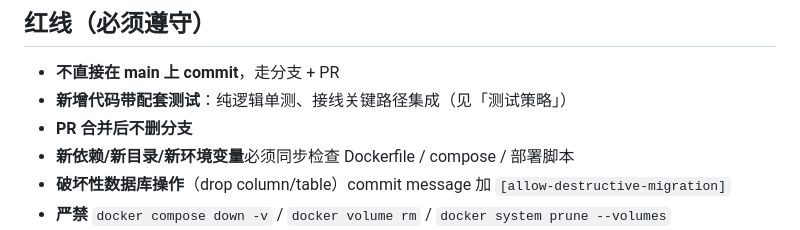
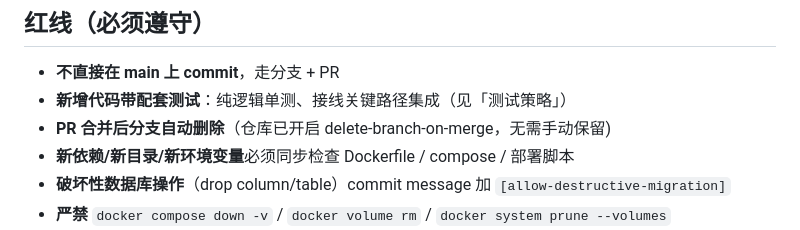
Before and after one commit to matgo-dev/buildreach, a Markdown page: CONTRIBUTING.md, the part around the change. GitHub-like rendering.

Commit message:
docs(contributing): 分支策略改为合并后自动删除 (#297)
仓库已开启 delete-branch-on-merge,红线由「PR 合并后不删分支」
更新为「合并后分支自动删除」。

Co-authored-by: Claude Opus 4.8 (1M context) <noreply@anthropic.com>

```diff
--- a/CONTRIBUTING.md
+++ b/CONTRIBUTING.md
@@ -142,7 +142,7 @@ bash deploy/deploy.sh
 
 - **不直接在 main 上 commit**，走分支 + PR
 - **新增代码带配套测试**：纯逻辑单测、接线关键路径集成（见「测试策略」）
-- **PR 合并后不删分支**
+- **PR 合并后分支自动删除**（仓库已开启 delete-branch-on-merge，无需手动保留)
 - **新依赖/新目录/新环境变量**必须同步检查 Dockerfile / compose / 部署脚本
 - **破坏性数据库操作**（drop column/table）commit message 加 `[allow-destructive-migration]`
 - **严禁** `docker compose down -v` / `docker volume rm` / `docker system prune --volumes`
```
